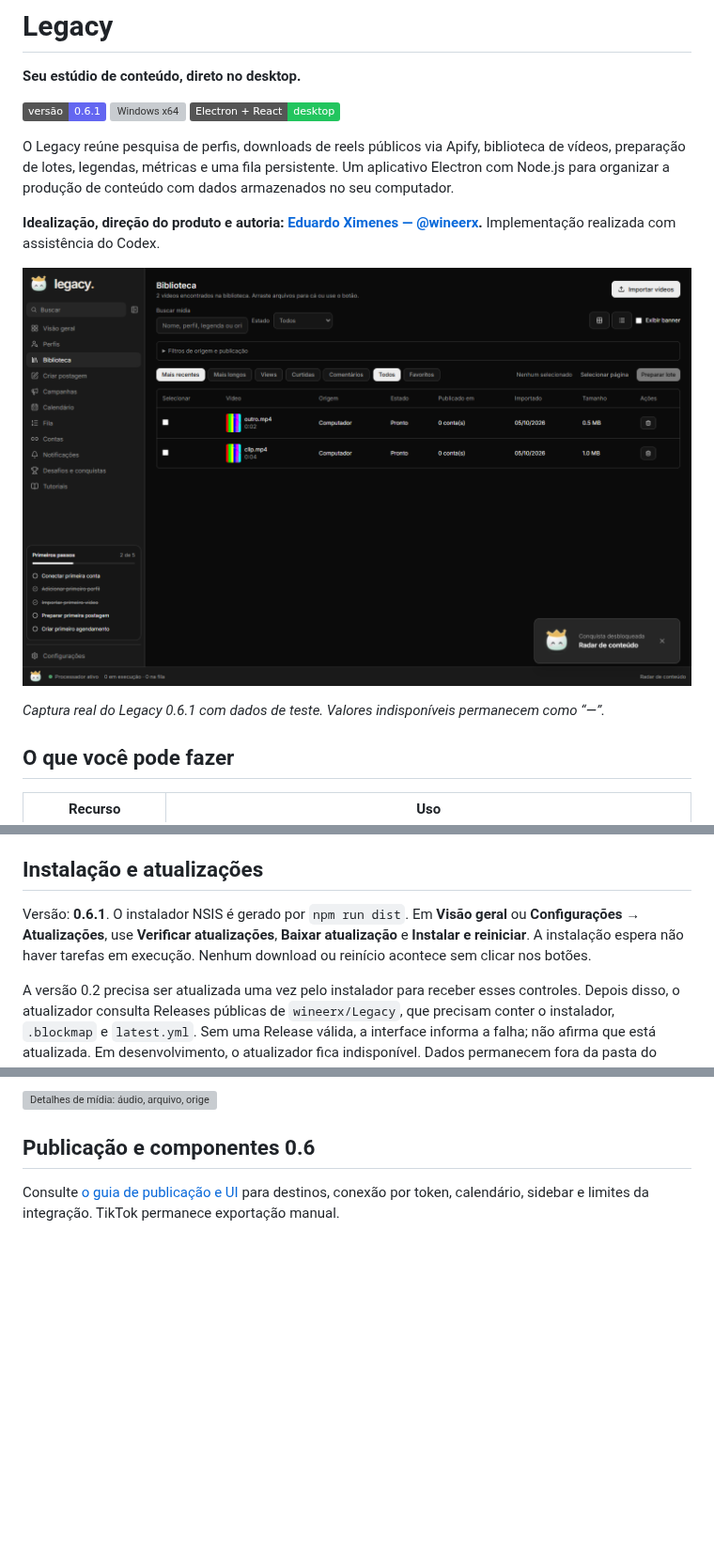
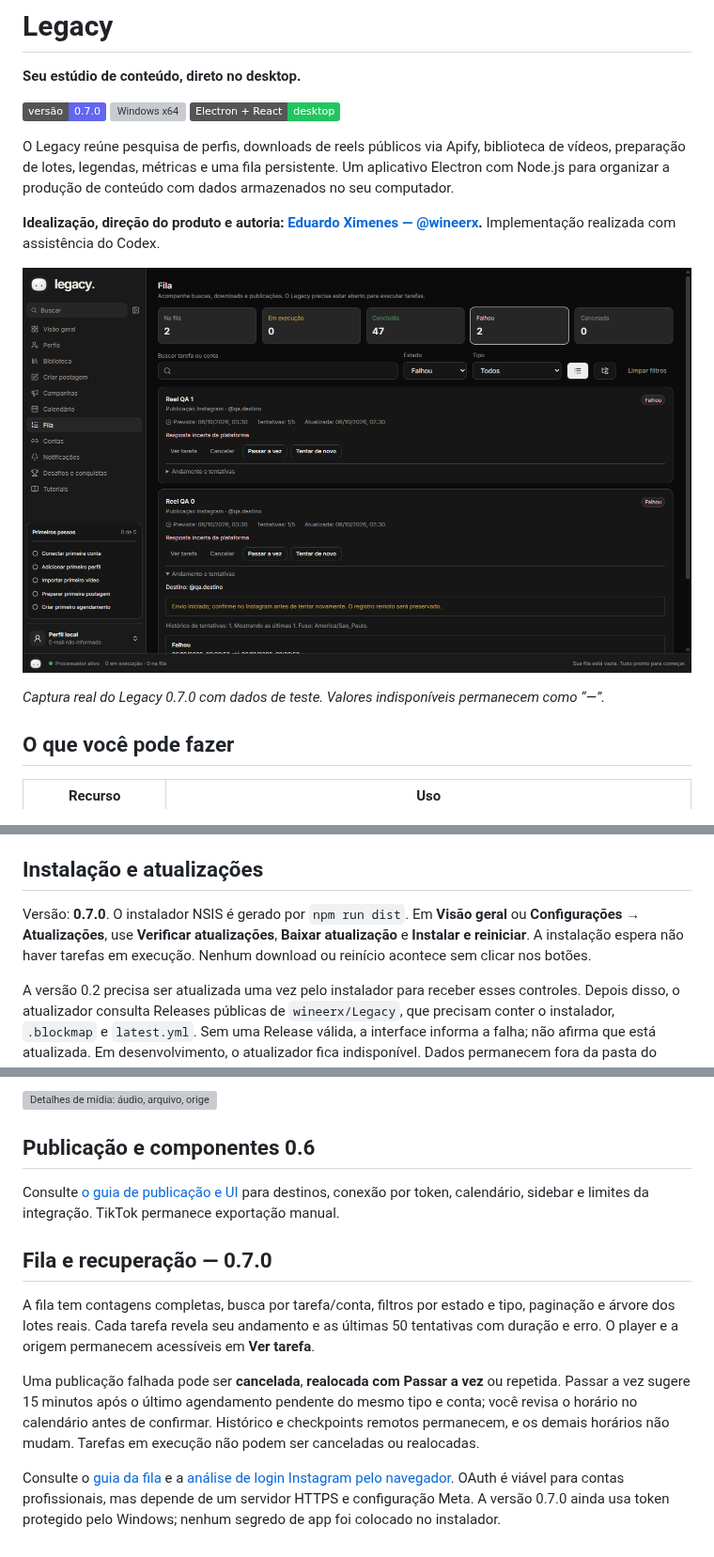
Before and after one commit to wineerx/Legacy, a Markdown page: README.md, 3 parts joined by grey strips. Shown at 94% size. GitHub-like rendering; pictures changed too: docs/screens/qa-queue/falha.png (added); badges without logos; blank space fills up the shorter version; grey boxes are pictures that could not be loaded.

```diff
--- a/README.md
+++ b/README.md
@@ -2,7 +2,7 @@
 
 **Seu estúdio de conteúdo, direto no desktop.**
 
-![Versão 0.6.1](https://img.shields.io/badge/vers%C3%A3o-0.6.1-6366f1)
+![Versão 0.7.0](https://img.shields.io/badge/vers%C3%A3o-0.7.0-6366f1)
 ![Windows x64](https://img.shields.io/badge/plataforma-Windows%2010%2F11-0078d4)
 ![Electron e React](https://img.shields.io/badge/Electron%20%2B%20React-desktop-22c55e)
 
@@ -10,9 +10,9 @@ O Legacy reúne pesquisa de perfis, downloads de reels públicos via Apify, bibl
 
 **Idealização, direção do produto e autoria: [Eduardo Ximenes — @wineerx](https://github.com/wineerx).** Implementação realizada com assistência do Codex.
 
-![Biblioteca do Legacy: gerenciamento de mídia, lista e primeiros passos](docs/screens/qa-media/media-list.png)
+![Fila do Legacy: recuperação de falhas, filtros e acompanhamento](docs/screens/qa-queue/falha.png)
 
-*Captura real do Legacy 0.6.1 com dados de teste. Valores indisponíveis permanecem como “—”.*
+*Captura real do Legacy 0.7.0 com dados de teste. Valores indisponíveis permanecem como “—”.*
 
 ## O que você pode fazer
 
@@ -114,7 +114,7 @@ Não foi possível ler os perfis de referência diretamente pelo Instagram duran
 
 ## Instalação e atualizações
 
-Versão: **0.6.1**. O instalador NSIS é gerado por `npm run dist`. Em **Visão geral** ou **Configurações → Atualizações**, use **Verificar atualizações**, **Baixar atualização** e **Instalar e reiniciar**. A instalação espera não haver tarefas em execução. Nenhum download ou reinício acontece sem clicar nos botões.
+Versão: **0.7.0**. O instalador NSIS é gerado por `npm run dist`. Em **Visão geral** ou **Configurações → Atualizações**, use **Verificar atualizações**, **Baixar atualização** e **Instalar e reiniciar**. A instalação espera não haver tarefas em execução. Nenhum download ou reinício acontece sem clicar nos botões.
 
 A versão 0.2 precisa ser atualizada uma vez pelo instalador para receber esses controles. Depois disso, o atualizador consulta Releases públicas de `wineerx/Legacy`, que precisam conter o instalador, `.blockmap` e `latest.yml`. Sem uma Release válida, a interface informa a falha; não afirma que está atualizada. Em desenvolvimento, o atualizador fica indisponível. Dados permanecem fora da pasta do aplicativo; credenciais criptografadas podem exigir novo cadastro ao trocar usuário ou computador Windows.
 
@@ -183,3 +183,11 @@ A conexão Instagram utiliza **user_id**, o identificador profissional documenta
 ## Publicação e componentes 0.6
 
 Consulte [o guia de publicação e UI](docs/publishing-ui-0.6.md) para destinos, conexão por token, calendário, sidebar e limites da integração. TikTok permanece exportação manual.
+
+## Fila e recuperação — 0.7.0
+
+A fila tem contagens completas, busca por tarefa/conta, filtros por estado e tipo, paginação e árvore dos lotes reais. Cada tarefa revela seu andamento e as últimas 50 tentativas com duração e erro. O player e a origem permanecem acessíveis em **Ver tarefa**.
+
+Uma publicação falhada pode ser **cancelada**, **realocada com Passar a vez** ou repetida. Passar a vez sugere 15 minutos após o último agendamento pendente do mesmo tipo e conta; você revisa o horário no calendário antes de confirmar. Histórico e checkpoints remotos permanecem, e os demais horários não mudam. Tarefas em execução não podem ser canceladas ou realocadas.
+
+Consulte o [guia da fila](docs/queue-operations.md) e a [análise de login Instagram pelo navegador](docs/instagram-login.md). OAuth é viável para contas profissionais, mas depende de um servidor HTTPS e configuração Meta. A versão 0.7.0 ainda usa token protegido pelo Windows; nenhum segredo de app foi colocado no instalador.
```
Also changed, not shown: other parts of README.md (+1 -1 lines), docs/instagram-login.md (added, +42 -0 lines), docs/queue-operations.md (added, +26 -0 lines), docs/screens/qa-queue/arvore-1000.png (added), docs/screens/qa-queue/realocar.png (added), 13 other files.
